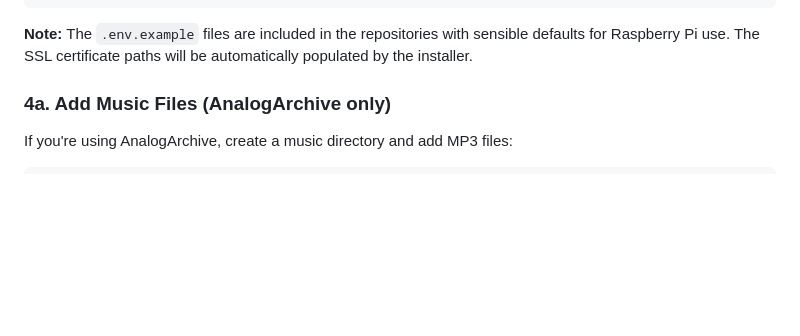
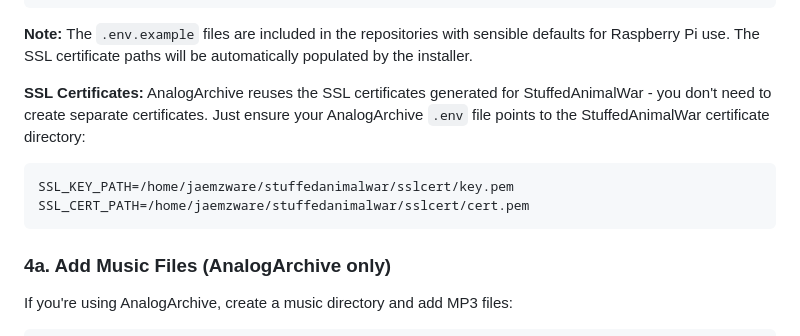
Before and after one commit to jaemzware/stuffedanimalwar, a Markdown page: pisetup/README.md, the part around the change. Rendered like a GitHub page; blank space fills up the shorter version.

Commit message:
analog archive ssl instructions; point to stuffedanimalwar

````diff
--- a/pisetup/README.md
+++ b/pisetup/README.md
@@ -86,6 +86,12 @@ cp .env.example .env
 ```
 
 **Note:** The `.env.example` files are included in the repositories with sensible defaults for Raspberry Pi use. The SSL certificate paths will be automatically populated by the installer.
+
+**SSL Certificates:** AnalogArchive reuses the SSL certificates generated for StuffedAnimalWar - you don't need to create separate certificates. Just ensure your AnalogArchive `.env` file points to the StuffedAnimalWar certificate directory:
+```bash
+SSL_KEY_PATH=/home/jaemzware/stuffedanimalwar/sslcert/key.pem
+SSL_CERT_PATH=/home/jaemzware/stuffedanimalwar/sslcert/cert.pem
+```
 
 ### 4a. Add Music Files (AnalogArchive only)
 
````
